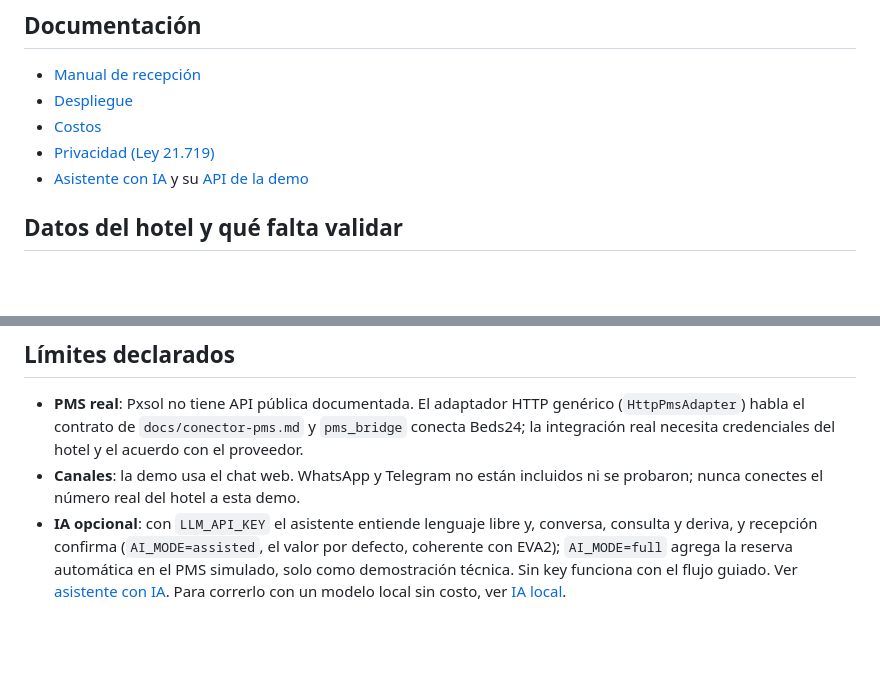
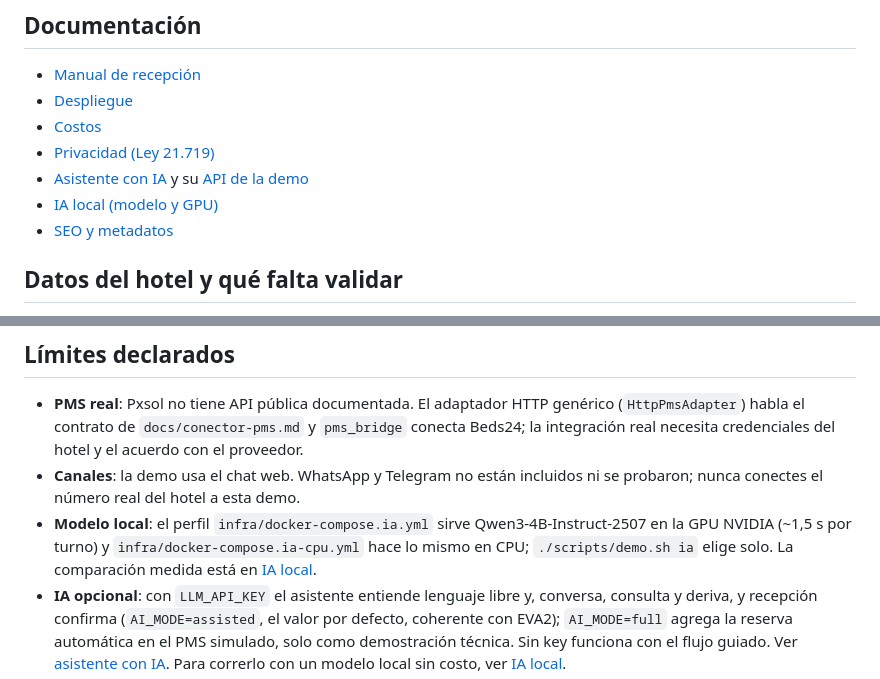
Before and after one commit to sebitabravo/copiloto-recepcion, a Markdown page: README.md, 2 parts joined by grey strips. Rendered like a GitHub page; blank space fills up the shorter version.

```diff
--- a/README.md
+++ b/README.md
@@ -134,6 +134,8 @@ El guion de la sesión con recepción, las cinco tareas y los criterios de avanc
 - [Costos](docs/costos.md)
 - [Privacidad (Ley 21.719)](docs/privacidad.md)
 - [Asistente con IA](docs/ia.md) y su [API de la demo](docs/demo-api.md)
+- [IA local (modelo y GPU)](docs/ia-local.md)
+- [SEO y metadatos](docs/seo.md)
 
 ## Datos del hotel y qué falta validar
 
@@ -149,6 +151,9 @@ Quedan **pendientes de validar con el hotel**: Km 12.5 vs 2.5 de la dirección,
   hotel y el acuerdo con el proveedor.
 - **Canales**: la demo usa el chat web. WhatsApp y Telegram no están incluidos ni se probaron; nunca conectes el
   número real del hotel a esta demo.
+- **Modelo local**: el perfil `infra/docker-compose.ia.yml` sirve Qwen3-4B-Instruct-2507 en la GPU NVIDIA
+  (~1,5 s por turno) y `infra/docker-compose.ia-cpu.yml` hace lo mismo en CPU; `./scripts/demo.sh ia` elige
+  solo. La comparación medida está en [IA local](docs/ia-local.md).
 - **IA opcional**: con `LLM_API_KEY` el asistente entiende lenguaje libre y, conversa, consulta y deriva, y
   recepción confirma (`AI_MODE=assisted`, el valor por defecto, coherente con EVA2); `AI_MODE=full` agrega la
   reserva automática en el PMS simulado, solo como demostración técnica. Sin key funciona con el flujo guiado. Ver [asistente con IA](docs/ia.md). Para correrlo con un modelo
```
Also changed, not shown: odd/tasks/loop-ux-seo-ia.md (added, +225 -0 lines).
